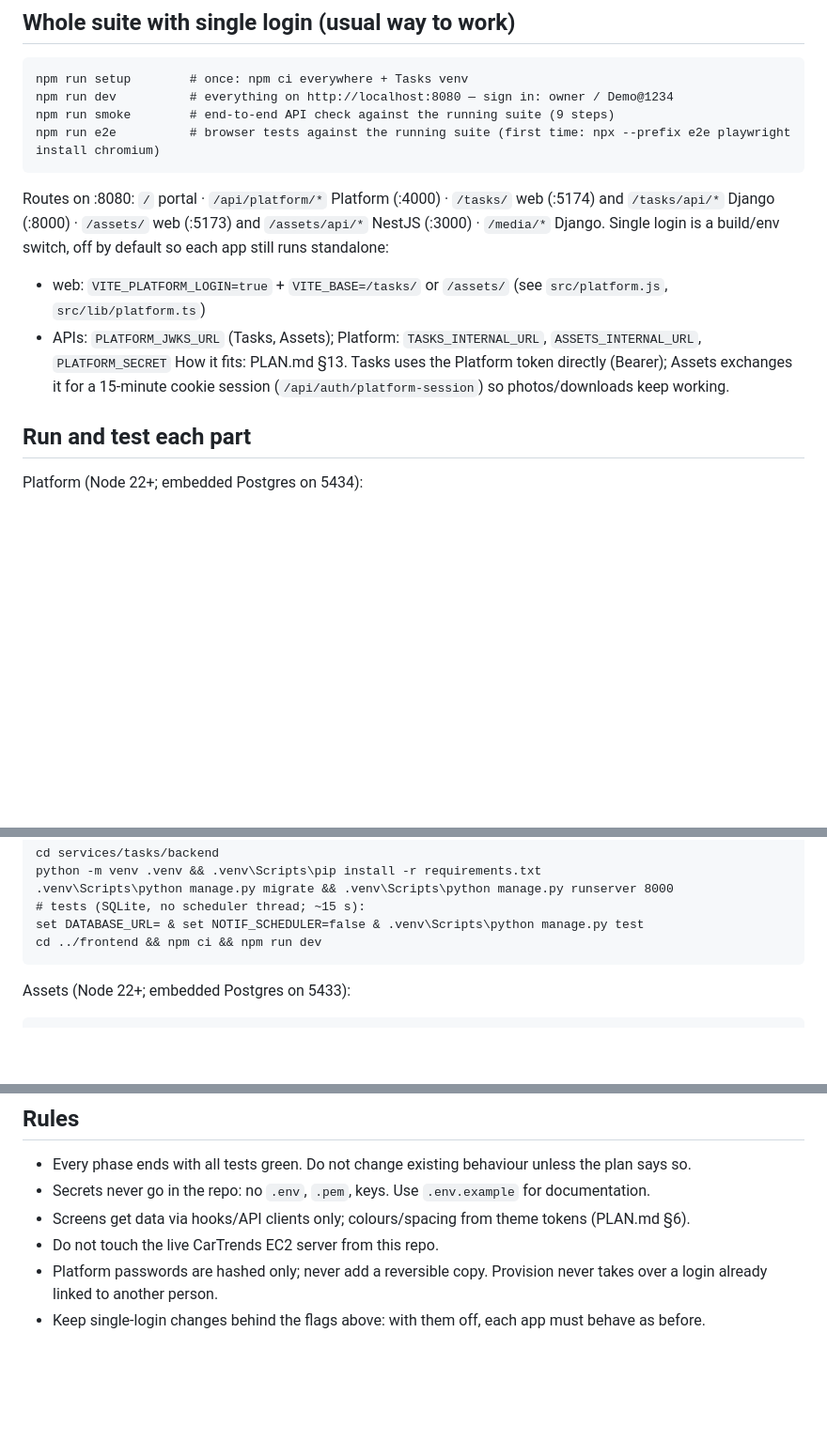
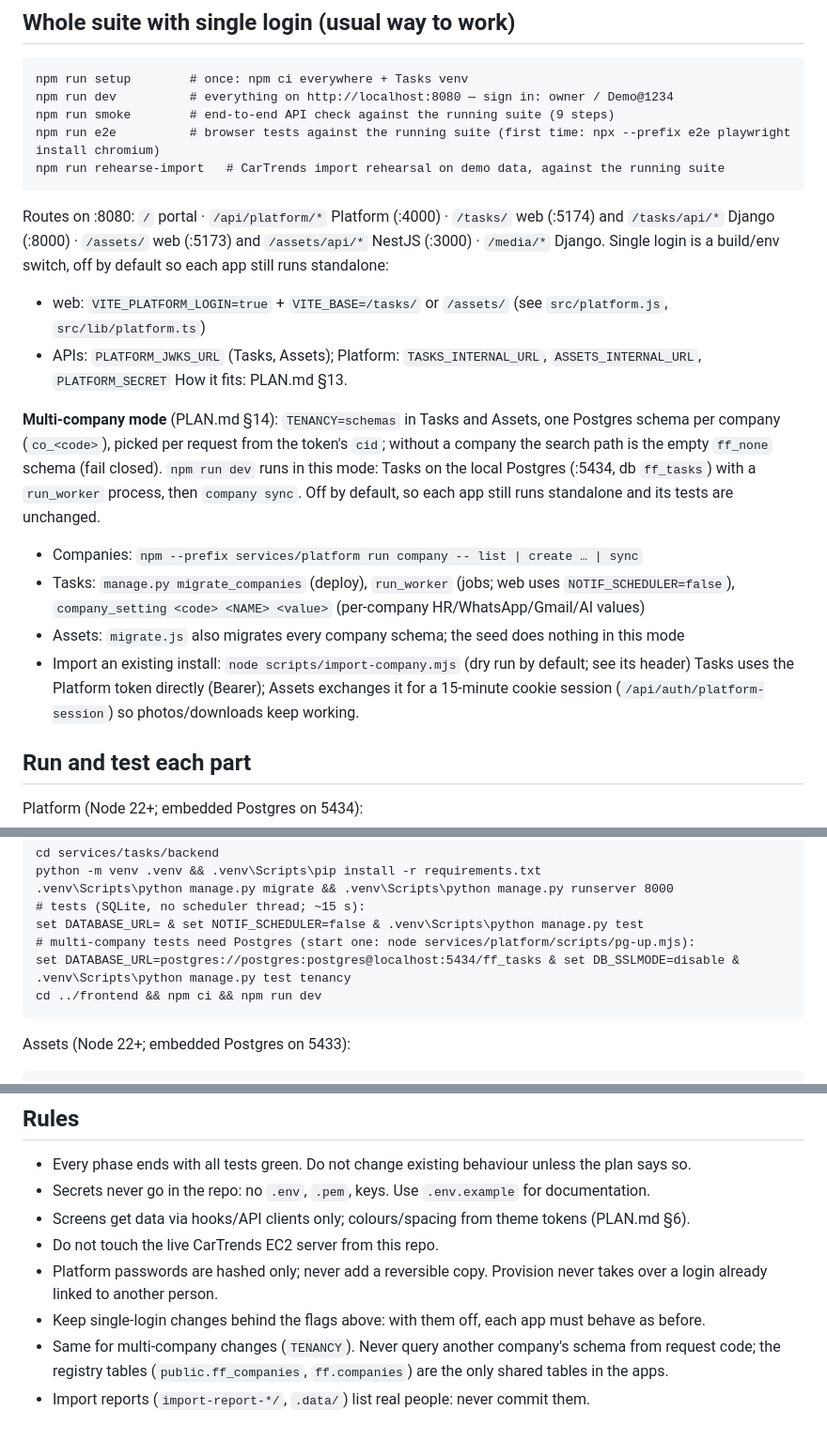
Before and after one commit to interns-arch/freefounders, a Markdown page: CLAUDE.md, 3 parts joined by grey strips. Shown at 94% size. GitHub-like rendering; blank space fills up the shorter version.

````diff
--- a/CLAUDE.md
+++ b/CLAUDE.md
@@ -32,13 +32,24 @@ npm run setup        # once: npm ci everywhere + Tasks venv
 npm run dev          # everything on http://localhost:8080 — sign in: owner / Demo@1234
 npm run smoke        # end-to-end API check against the running suite (9 steps)
 npm run e2e          # browser tests against the running suite (first time: npx --prefix e2e playwright install chromium)
+npm run rehearse-import   # CarTrends import rehearsal on demo data, against the running suite
 ```
 Routes on :8080: `/` portal · `/api/platform/*` Platform (:4000) · `/tasks/` web (:5174) and
 `/tasks/api/*` Django (:8000) · `/assets/` web (:5173) and `/assets/api/*` NestJS (:3000) · `/media/*` Django.
 Single login is a build/env switch, off by default so each app still runs standalone:
 - web: `VITE_PLATFORM_LOGIN=true` + `VITE_BASE=/tasks/` or `/assets/` (see `src/platform.js`, `src/lib/platform.ts`)
 - APIs: `PLATFORM_JWKS_URL` (Tasks, Assets); Platform: `TASKS_INTERNAL_URL`, `ASSETS_INTERNAL_URL`, `PLATFORM_SECRET`
-How it fits: PLAN.md §13. Tasks uses the Platform token directly (Bearer); Assets exchanges it for
+How it fits: PLAN.md §13.
+
+**Multi-company mode** (PLAN.md §14): `TENANCY=schemas` in Tasks and Assets, one Postgres schema per company
+(`co_<code>`), picked per request from the token's `cid`; without a company the search path is the empty `ff_none`
+schema (fail closed). `npm run dev` runs in this mode: Tasks on the local Postgres (:5434, db `ff_tasks`) with a
+`run_worker` process, then `company sync`. Off by default, so each app still runs standalone and its tests are unchanged.
+- Companies: `npm --prefix services/platform run company -- list | create … | sync`
+- Tasks: `manage.py migrate_companies` (deploy), `run_worker` (jobs; web uses `NOTIF_SCHEDULER=false`),
+  `company_setting <code> <NAME> <value>` (per-company HR/WhatsApp/Gmail/AI values)
+- Assets: `migrate.js` also migrates every company schema; the seed does nothing in this mode
+- Import an existing install: `node scripts/import-company.mjs` (dry run by default; see its header) Tasks uses the Platform token directly (Bearer); Assets exchanges it for
 a 15-minute cookie session (`/api/auth/platform-session`) so photos/downloads keep working.
 
 ## Run and test each part
@@ -55,6 +66,8 @@ python -m venv .venv && .venv\Scripts\pip install -r requirements.txt
 .venv\Scripts\python manage.py migrate && .venv\Scripts\python manage.py runserver 8000
 # tests (SQLite, no scheduler thread; ~15 s):
 set DATABASE_URL= & set NOTIF_SCHEDULER=false & .venv\Scripts\python manage.py test
+# multi-company tests need Postgres (start one: node services/platform/scripts/pg-up.mjs):
+set DATABASE_URL=postgres://postgres:postgres@localhost:5434/ff_tasks & set DB_SSLMODE=disable & .venv\Scripts\python manage.py test tenancy
 cd ../frontend && npm ci && npm run dev
 ```
 Assets (Node 22+; embedded Postgres on 5433):
@@ -76,3 +89,6 @@ becomes a Windows path.
 - Platform passwords are hashed only; never add a reversible copy. Provision never takes over a
   login already linked to another person.
 - Keep single-login changes behind the flags above: with them off, each app must behave as before.
+- Same for multi-company changes (`TENANCY`). Never query another company's schema from request code; the
+  registry tables (`public.ff_companies`, `ff.companies`) are the only shared tables in the apps.
+- Import reports (`import-report-*/`, `.data/`) list real people: never commit them.
````
Also changed, not shown: PLAN.md (+30 -0 lines).
